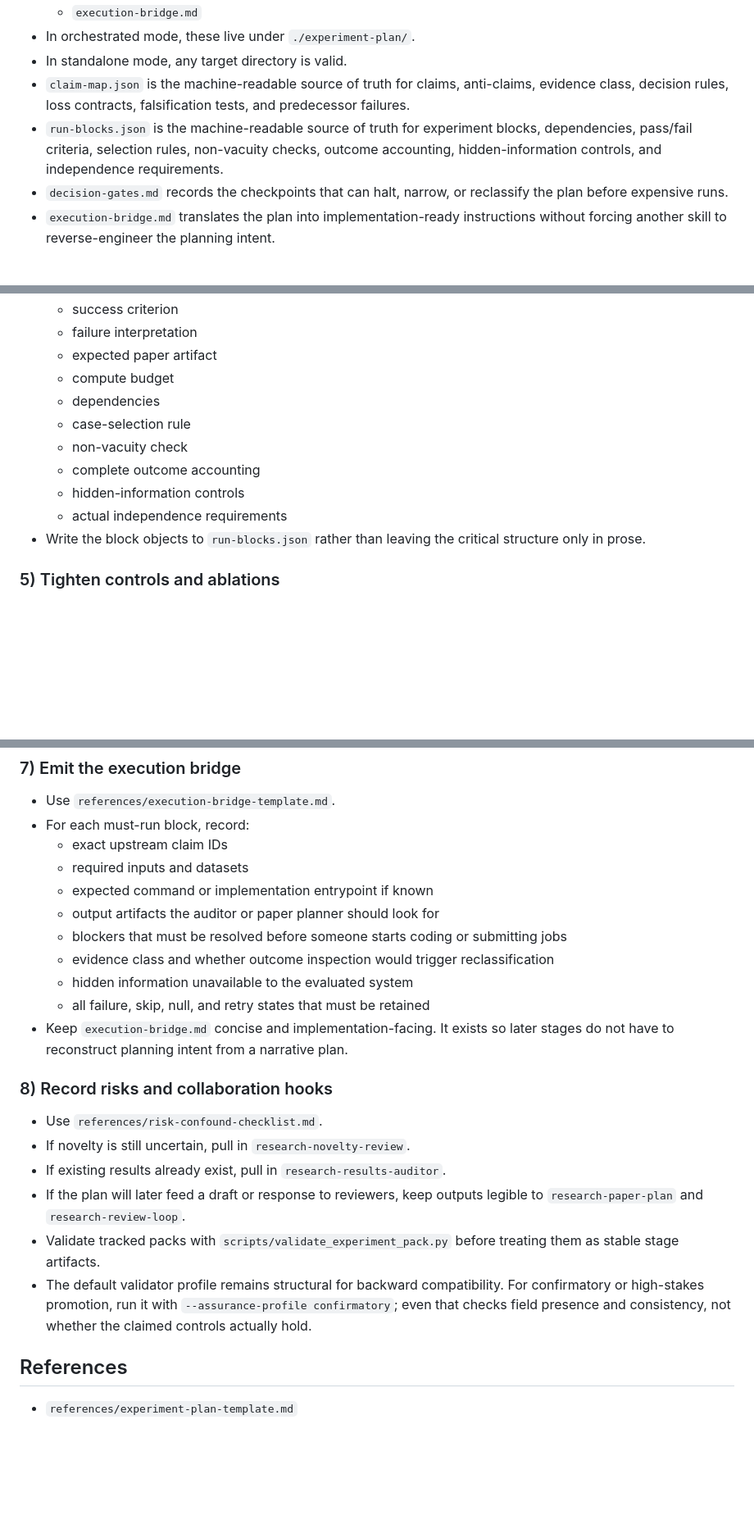
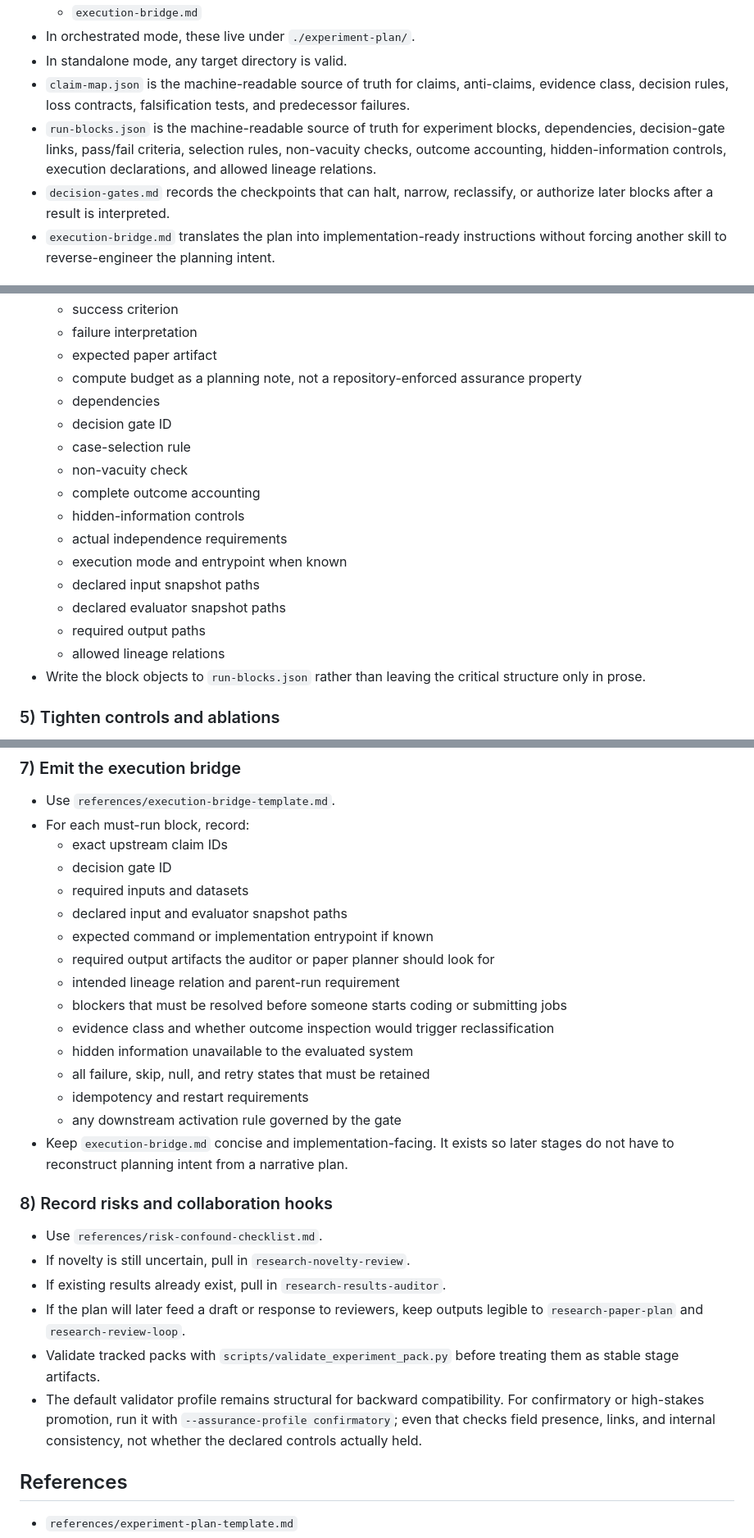
Before and after one commit to yananlong/codex-skills, a Markdown page: research/research-experiment-plan/SKILL.md, 3 parts joined by grey strips. Shown at 82% size. Drawn GitHub-style; blank space fills up the shorter version.

Commit message:
Integrate experiment binding into planning skill

```diff
--- a/research/research-experiment-plan/SKILL.md
+++ b/research/research-experiment-plan/SKILL.md
@@ -78,8 +83,8 @@ description: Convert a concrete research claim into a tracked, decisive experime
 - In orchestrated mode, these live under `./experiment-plan/`.
 - In standalone mode, any target directory is valid.
 - `claim-map.json` is the machine-readable source of truth for claims, anti-claims, evidence class, decision rules, loss contracts, falsification tests, and predecessor failures.
-- `run-blocks.json` is the machine-readable source of truth for experiment blocks, dependencies, pass/fail criteria, selection rules, non-vacuity checks, outcome accounting, hidden-information controls, and independence requirements.
-- `decision-gates.md` records the checkpoints that can halt, narrow, or reclassify the plan before expensive runs.
+- `run-blocks.json` is the machine-readable source of truth for experiment blocks, dependencies, decision-gate links, pass/fail criteria, selection rules, non-vacuity checks, outcome accounting, hidden-information controls, execution declarations, and allowed lineage relations.
+- `decision-gates.md` records the checkpoints that can halt, narrow, reclassify, or authorize later blocks after a result is interpreted.
 - `execution-bridge.md` translates the plan into implementation-ready instructions without forcing another skill to reverse-engineer the planning intent.
 
 ## Workflow
@@ -168,13 +173,19 @@ Record the result in `decision-gates.md` and in each affected block's `non_vacui
   - success criterion
   - failure interpretation
   - expected paper artifact
-  - compute budget
+  - compute budget as a planning note, not a repository-enforced assurance property
   - dependencies
+  - decision gate ID
   - case-selection rule
   - non-vacuity check
   - complete outcome accounting
   - hidden-information controls
   - actual independence requirements
+  - execution mode and entrypoint when known
+  - declared input snapshot paths
+  - declared evaluator snapshot paths
+  - required output paths
+  - allowed lineage relations
 - Write the block objects to `run-blocks.json` rather than leaving the critical structure only in prose.
 
 ### 5) Tighten controls and ablations
@@ -215,13 +227,18 @@ Record the result in `decision-gates.md` and in each affected block's `non_vacui
 - Use `references/execution-bridge-template.md`.
 - For each must-run block, record:
   - exact upstream claim IDs
+  - decision gate ID
   - required inputs and datasets
+  - declared input and evaluator snapshot paths
   - expected command or implementation entrypoint if known
-  - output artifacts the auditor or paper planner should look for
+  - required output artifacts the auditor or paper planner should look for
+  - intended lineage relation and parent-run requirement
   - blockers that must be resolved before someone starts coding or submitting jobs
   - evidence class and whether outcome inspection would trigger reclassification
   - hidden information unavailable to the evaluated system
   - all failure, skip, null, and retry states that must be retained
+  - idempotency and restart requirements
+  - any downstream activation rule governed by the gate
 - Keep `execution-bridge.md` concise and implementation-facing. It exists so later stages do not have to reconstruct planning intent from a narrative plan.
 
 ### 8) Record risks and collaboration hooks
@@ -231,7 +248,7 @@ Record the result in `decision-gates.md` and in each affected block's `non_vacui
 - If existing results already exist, pull in `research-results-auditor`.
 - If the plan will later feed a draft or response to reviewers, keep outputs legible to `research-paper-plan` and `research-review-loop`.
 - Validate tracked packs with `scripts/validate_experiment_pack.py` before treating them as stable stage artifacts.
-- The default validator profile remains structural for backward compatibility. For confirmatory or high-stakes promotion, run it with `--assurance-profile confirmatory`; even that checks field presence and consistency, not whether the claimed controls actually hold.
+- The default validator profile remains structural for backward compatibility. For confirmatory or high-stakes promotion, run it with `--assurance-profile confirmatory`; even that checks field presence, links, and internal consistency, not whether the declared controls actually held.
 
 ## References
 
```
Also changed, not shown: other parts of research/research-experiment-plan/SKILL.md (+13 -6 lines).
